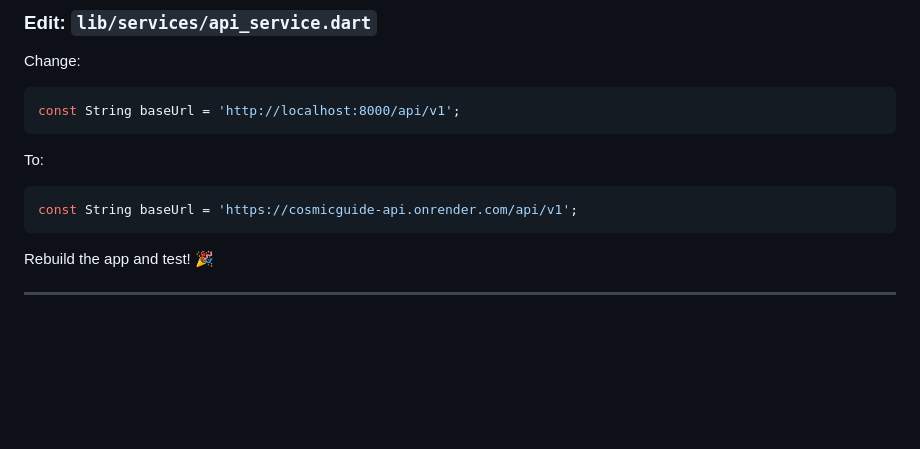
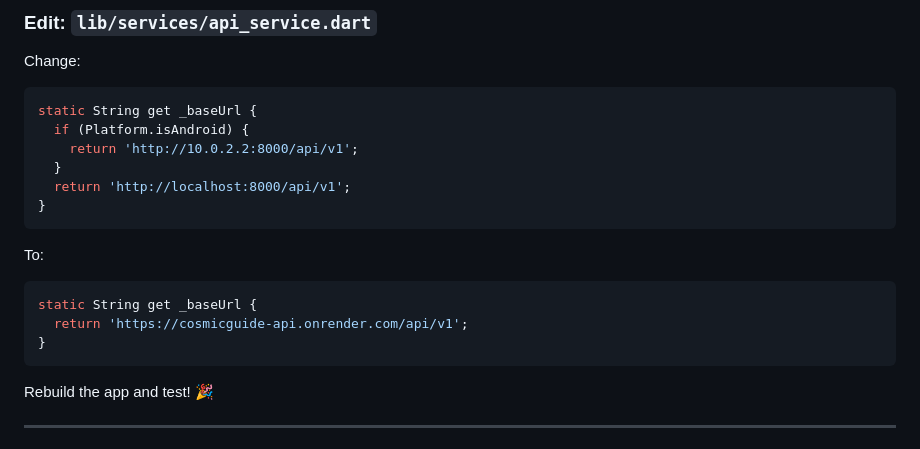
Before and after one commit to shubham1697/cosmic-guide, a Markdown page: RENDER_DEPLOYMENT.md, the part around the change. Drawn GitHub-style; blank space fills up the shorter version.

Commit message:
docs: align Flutter API base URL snippet with ApiService getter

````diff
--- a/RENDER_DEPLOYMENT.md
+++ b/RENDER_DEPLOYMENT.md
@@ -97,12 +97,19 @@ Once your live URL is deployed, update the mobile app:
 
 Change:
 ```dart
-const String baseUrl = 'http://localhost:8000/api/v1';
+static String get _baseUrl {
+  if (Platform.isAndroid) {
+    return 'http://10.0.2.2:8000/api/v1';
+  }
+  return 'http://localhost:8000/api/v1';
+}
 ```
 
 To:
 ```dart
-const String baseUrl = 'https://cosmicguide-api.onrender.com/api/v1';
+static String get _baseUrl {
+  return 'https://cosmicguide-api.onrender.com/api/v1';
+}
 ```
 
 Rebuild the app and test! 🎉
````
